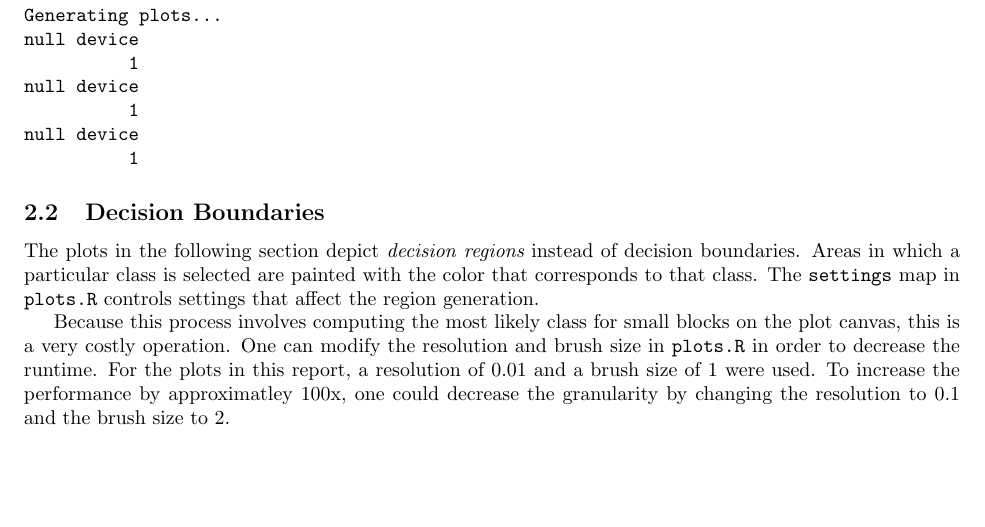
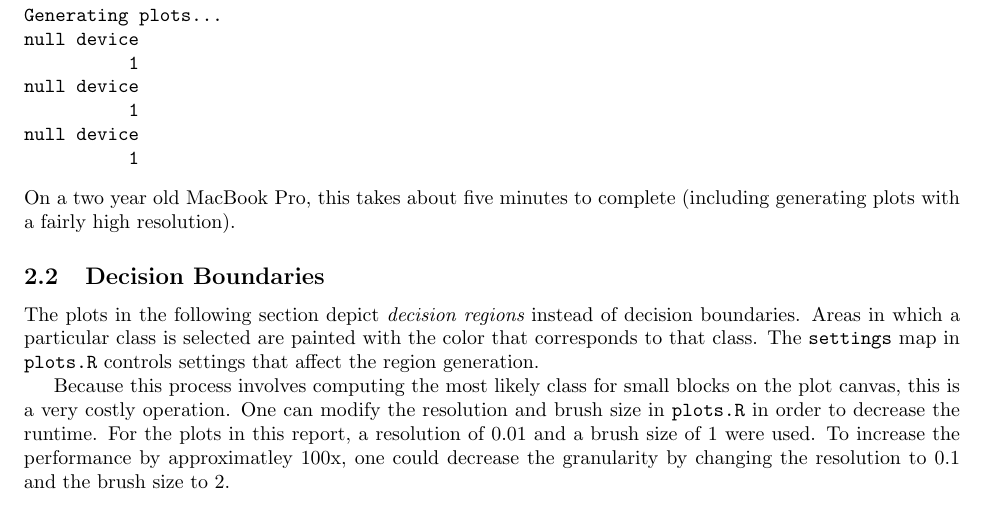
Before and after one commit to cmullins/song_recognition, a LaTeX problem sheet (hw1/report/hw1.tex): part of page 2 of 5 before the commit and part of page 2 of 6 after it, cut so that both start at the same text, the shorter picture padded with empty space. Compiled offline with pdfLaTeX.

Commit message:
Typos, more finishing up

```diff
--- a/hw1/report/hw1.tex
+++ b/hw1/report/hw1.tex
@@ -134,6 +134,8 @@ null device
 null device
           1
 \end{verbatim}
+On a two year old MacBook Pro, this takes about five minutes to complete (including
+generating plots with a fairly high resolution).
 
 \subsection{Decision Boundaries}
 
```
Also changed, not shown: hw1/report/hw1.pdf, hw1/report/hw1.tex (2 more changed lines), 3 other files.
